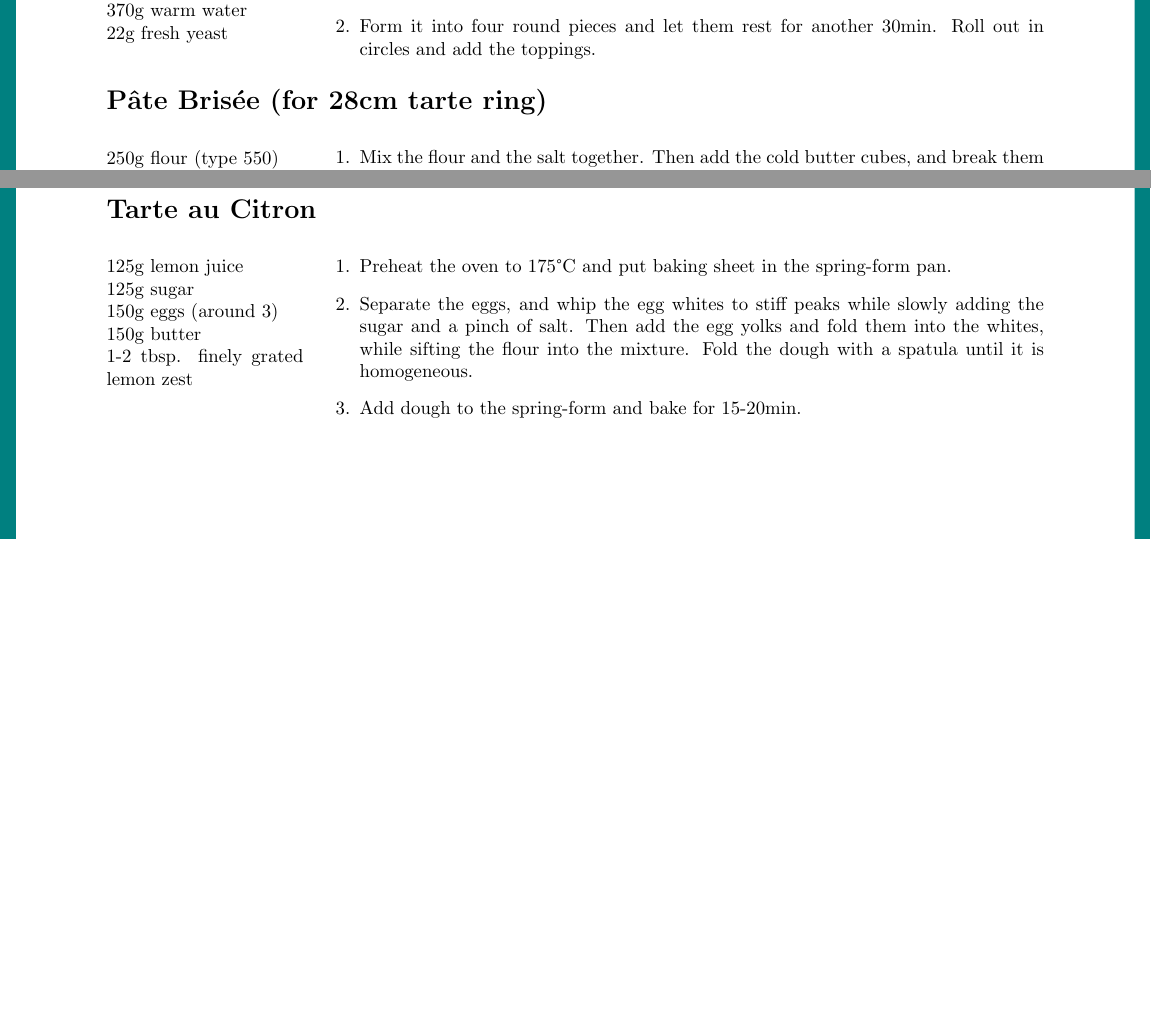
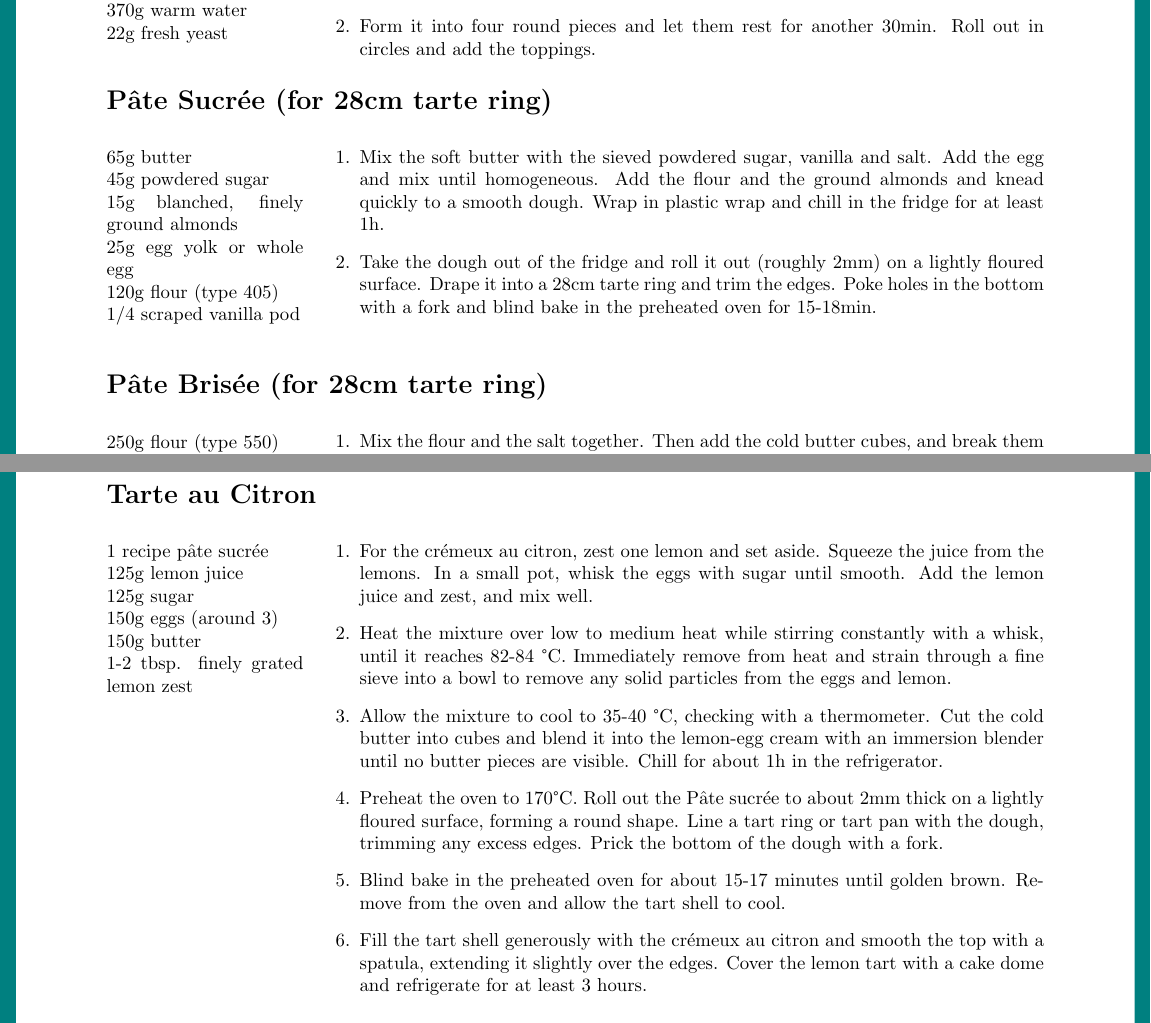
Before and after one commit to mxbhaas/TEX-Recipe-Collection, a LaTeX document (Recipe Collection.tex): two parts of pages 21 and 23 of 26 before the commit and two parts of pages 21 and 24 of 26 after it, joined at a grey line, cut so that both start at the same text, the shorter picture padded with empty space. Compiled offline with pdfLaTeX.

Commit message:
Added Recipe for Tarte au citron

```diff
--- a/Recipe Collection.tex
+++ b/Recipe Collection.tex
@@ -646,6 +646,25 @@ a handful thai basil
 	\end{enumerate}
 \end{minipage}
 
+\section[Pâte Sucrée]{Pâte Sucrée (for 28cm tarte ring)}
+\index{Pâte Sucrée}
+\index{Tarte}
+\begin{minipage}[t]{0.21\textwidth} \vspace{0pt}
+65g butter\\
+45g powdered sugar\\
+15g blanched, finely ground almonds\\
+25g egg yolk or whole egg\\
+120g flour (type 405)\\
+1/4 scraped vanilla pod\\
+\end{minipage}
+\hfill
+\begin{minipage}[t]{0.78\textwidth} \vspace{0pt}
+	\begin{enumerate}
+		\item Mix the soft butter with the sieved powdered sugar, vanilla and salt. Add the egg and mix until homogeneous. Add the flour and the ground almonds and knead quickly to a smooth dough. Wrap in plastic wrap and chill in the fridge for at least 1h.
+		\item Take the dough out of the fridge and roll it out (roughly 2mm) on a lightly floured surface. Drape it into a 28cm tarte ring and trim the edges. Poke holes in the bottom with a fork and blind bake in the preheated oven for 15-18min.
+	\end{enumerate}
+\end{minipage}
+
 \section[Pâte Brisée]{Pâte Brisée (for 28cm tarte ring)}
 \index{Pâte Brisée}
 \index{Quiche}
@@ -788,6 +807,7 @@ salt\\
 \section{Tarte au Citron}
 \index{Tarte au Citron}
 \begin{minipage}[t]{0.21\textwidth} \vspace{0pt}
+1 recipe pâte sucrée\\
 125g lemon juice\\
 125g sugar\\
 150g eggs (around 3)\\
@@ -797,11 +817,14 @@ salt\\
 \hfill
 \begin{minipage}[t]{0.78\textwidth} \vspace{0pt}
 	\begin{enumerate}
-		\item Preheat the oven to 175°C and put baking sheet in the spring-form pan.
-		\item Separate the eggs, and whip the egg whites to stiff peaks while slowly adding the sugar and a pinch of salt. Then add the egg yolks and fold them into the whites, while sifting the flour into the mixture. Fold the dough with a spatula until it is homogeneous.
-		\item Add dough to the spring-form and bake for 15-20min.
-	\end{enumerate}
-\end{minipage}
+		\item For the crémeux au citron, zest one lemon and set aside. Squeeze the juice from the lemons. In a small pot, whisk the eggs with sugar until smooth. Add the lemon juice and zest, and mix well.
+		\item Heat the mixture over low to medium heat while stirring constantly with a whisk, until it reaches 82-84 °C. Immediately remove from heat and strain through a fine sieve into a bowl to remove any solid particles from the eggs and lemon.
+		\item Allow the mixture to cool to 35-40 °C, checking with a thermometer. Cut the cold butter into cubes and blend it into the lemon-egg cream with an immersion blender until no butter pieces are visible. Chill for about 1h in the refrigerator.
+		\item Preheat the oven to 170°C. Roll out the Pâte sucrée to about 2mm thick on a lightly floured surface, forming a round shape. Line a tart ring or tart pan with the dough, trimming any excess edges. Prick the bottom of the dough with a fork.
+		\item Blind bake in the preheated oven for about 15-17 minutes until golden brown. Remove from the oven and allow the tart shell to cool.
+		\item Fill the tart shell generously with the crémeux au citron and smooth the top with a spatula, extending it slightly over the edges. Cover the lemon tart with a cake dome and refrigerate for at least 3 hours.
+		\end{enumerate}
+	\end{minipage}
 
 \section{Pumpkin Pie}
 \index{Pumpkin Pie}
```
Also changed, not shown: Recipe Collection.pdf.
